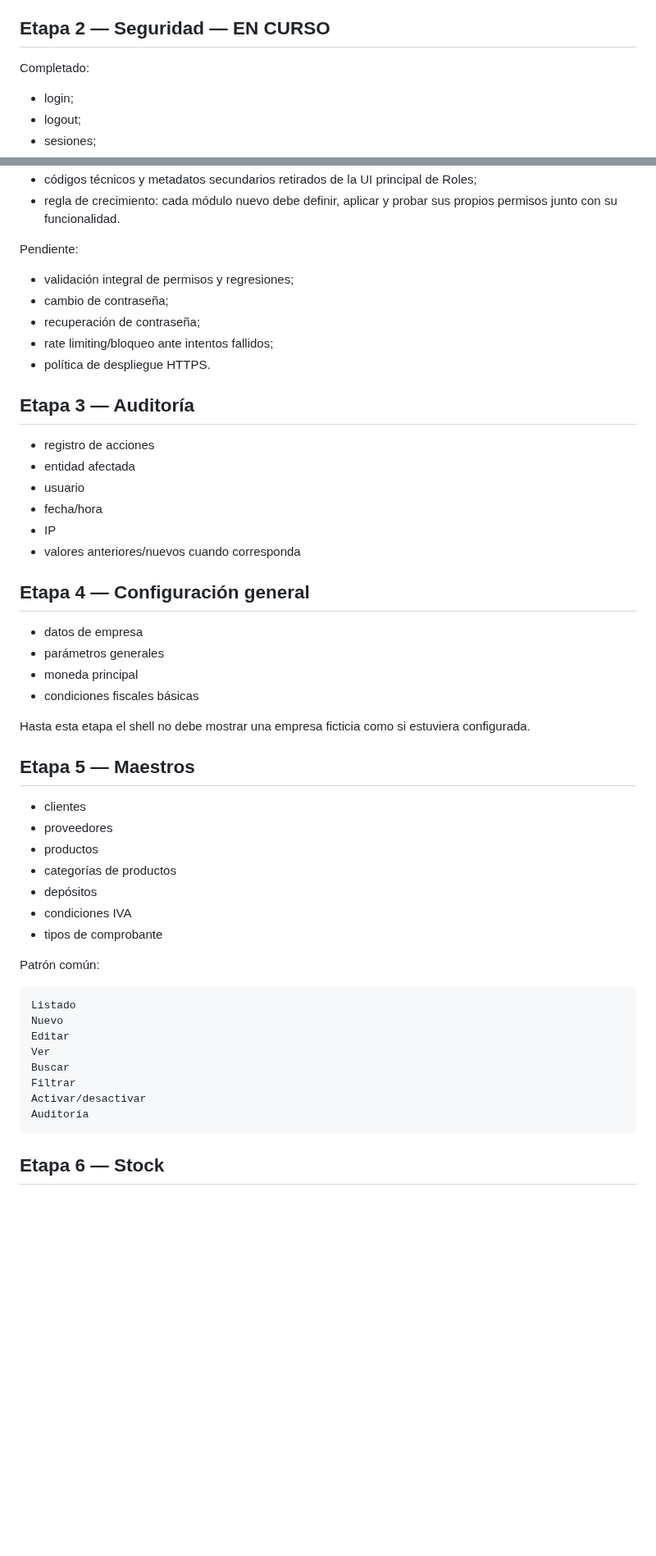
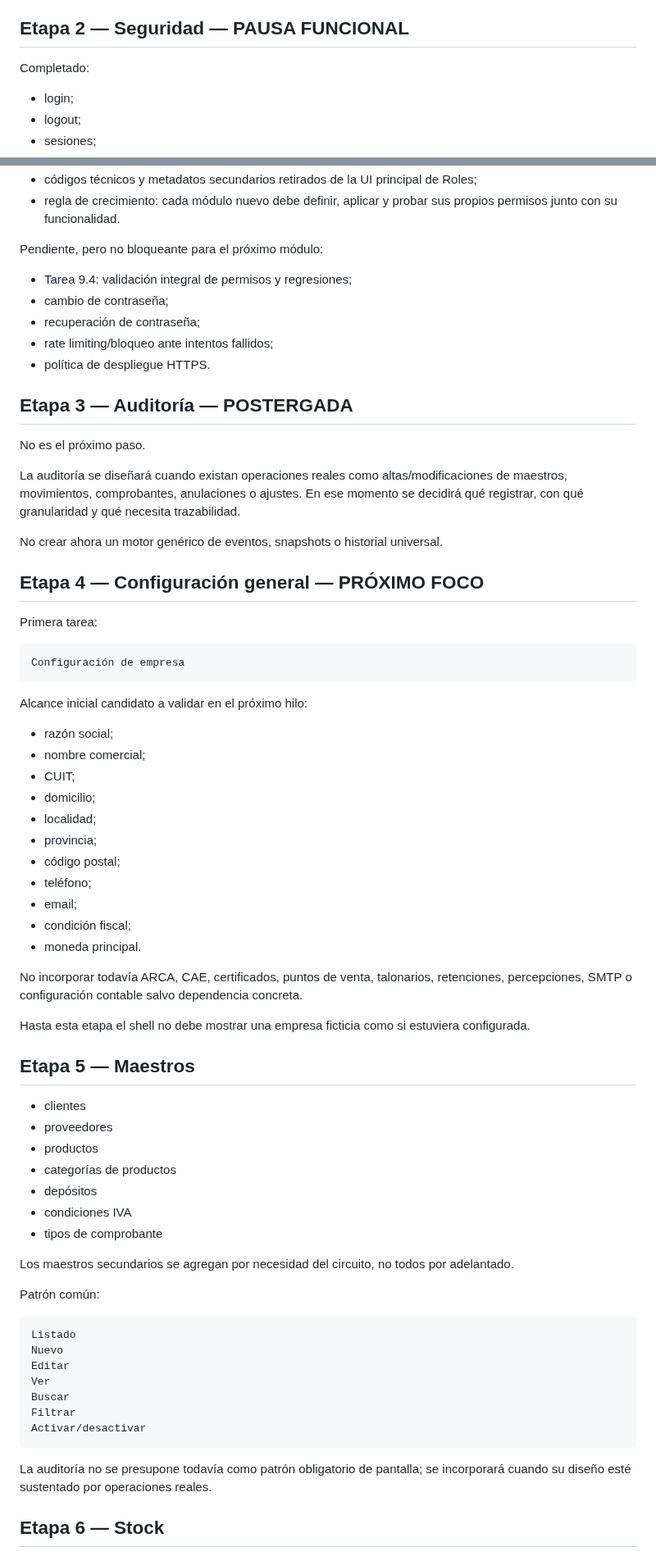
Before and after one commit to Nerpiti86/NeriSoft, a Markdown page: docs/04-roadmap.md, 2 parts joined by grey strips. Shown at 82% size. Rendered like a GitHub page; blank space fills up the shorter version.

````diff
--- a/docs/04-roadmap.md
+++ b/docs/04-roadmap.md
@@ -53,7 +110,7 @@ Tarea 9.4 — Validación integral de permisos
 - componentes base
 - navegación parcial de workspace
 
-## Etapa 2 — Seguridad — EN CURSO
+## Etapa 2 — Seguridad — PAUSA FUNCIONAL
 
 Completado:
 
@@ -84,29 +141,45 @@ Completado:
 - códigos técnicos y metadatos secundarios retirados de la UI principal de Roles;
 - regla de crecimiento: cada módulo nuevo debe definir, aplicar y probar sus propios permisos junto con su funcionalidad.
 
-Pendiente:
+Pendiente, pero no bloqueante para el próximo módulo:
 
-- validación integral de permisos y regresiones;
+- Tarea 9.4: validación integral de permisos y regresiones;
 - cambio de contraseña;
 - recuperación de contraseña;
 - rate limiting/bloqueo ante intentos fallidos;
 - política de despliegue HTTPS.
 
-## Etapa 3 — Auditoría
+## Etapa 3 — Auditoría — POSTERGADA
 
-- registro de acciones
-- entidad afectada
-- usuario
-- fecha/hora
-- IP
-- valores anteriores/nuevos cuando corresponda
+No es el próximo paso.
 
-## Etapa 4 — Configuración general
+La auditoría se diseñará cuando existan operaciones reales como altas/modificaciones de maestros, movimientos, comprobantes, anulaciones o ajustes. En ese momento se decidirá qué registrar, con qué granularidad y qué necesita trazabilidad.
 
-- datos de empresa
-- parámetros generales
-- moneda principal
-- condiciones fiscales básicas
+No crear ahora un motor genérico de eventos, snapshots o historial universal.
+
+## Etapa 4 — Configuración general — PRÓXIMO FOCO
+
+Primera tarea:
+
+```text
+Configuración de empresa
+```
+
+Alcance inicial candidato a validar en el próximo hilo:
+
+- razón social;
+- nombre comercial;
+- CUIT;
+- domicilio;
+- localidad;
+- provincia;
+- código postal;
+- teléfono;
+- email;
+- condición fiscal;
+- moneda principal.
+
+No incorporar todavía ARCA, CAE, certificados, puntos de venta, talonarios, retenciones, percepciones, SMTP o configuración contable salvo dependencia concreta.
 
 Hasta esta etapa el shell no debe mostrar una empresa ficticia como si estuviera configurada.
 
@@ -120,6 +193,8 @@ Hasta esta etapa el shell no debe mostrar una empresa ficticia como si estuviera
 - condiciones IVA
 - tipos de comprobante
 
+Los maestros secundarios se agregan por necesidad del circuito, no todos por adelantado.
+
 Patrón común:
 
 ```text
@@ -130,8 +205,9 @@ Ver
 Buscar
 Filtrar
 Activar/desactivar
-Auditoría
 ```
+
+La auditoría no se presupone todavía como patrón obligatorio de pantalla; se incorporará cuando su diseño esté sustentado por operaciones reales.
 
 ## Etapa 6 — Stock
 
````
Also changed, not shown: other parts of docs/04-roadmap.md (+73 -10 lines).
